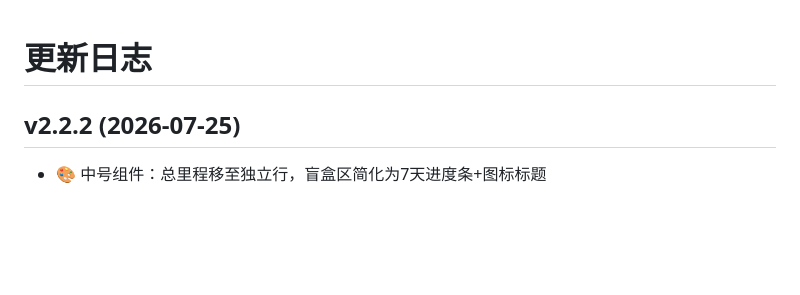
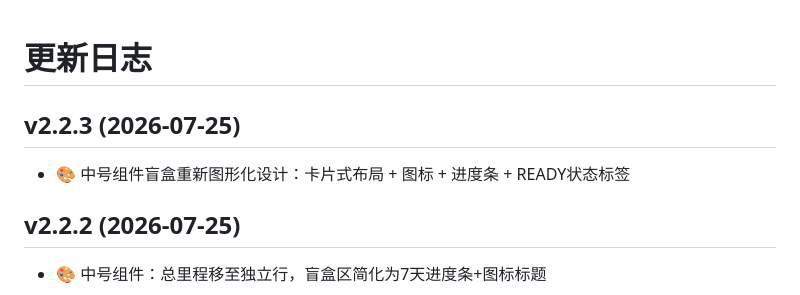
Before and after one commit to QinyRui/scripting, a Markdown page: release-notes.md, the part around the change. Drawn GitHub-style; blank space fills up the shorter version.

Commit message:
Upload release-notes.md via iOS Scripting

```diff
--- a/release-notes.md
+++ b/release-notes.md
@@ -1,4 +1,7 @@
 # 更新日志
+
+## v2.2.3 (2026-07-25)
+- 🎨 中号组件盲盒重新图形化设计：卡片式布局 + 图标 + 进度条 + READY状态标签
 
 ## v2.2.2 (2026-07-25)
 - 🎨 中号组件：总里程移至独立行，盲盒区简化为7天进度条+图标标题
```
